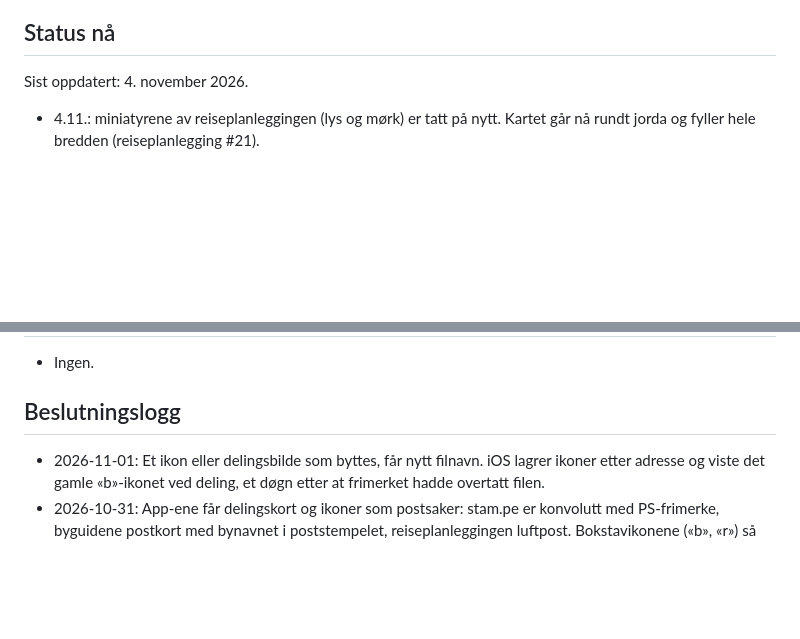
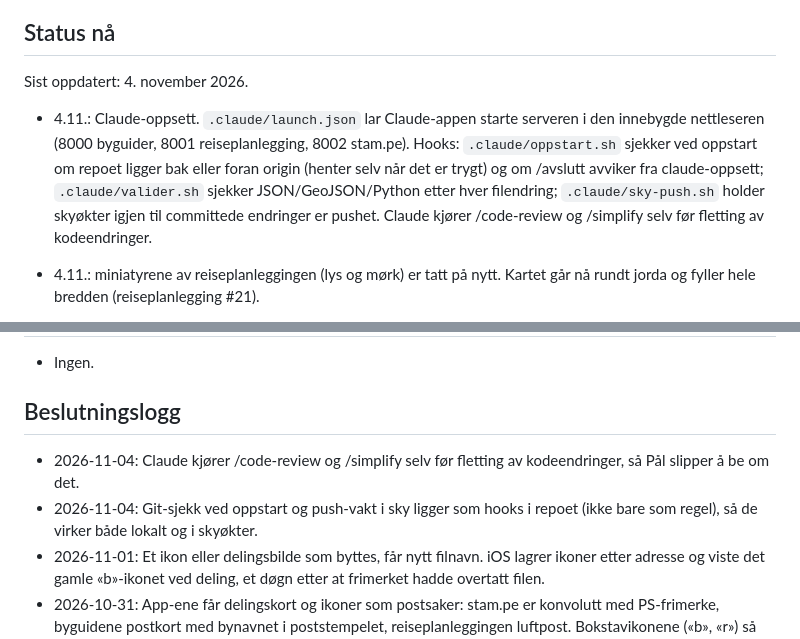
Before and after one commit to paalstampe/paalstampe.github.io, a Markdown page: NOTES.md, 2 parts joined by grey strips. GitHub-like rendering; blank space fills up the shorter version.

Commit message:
NOTES: Claude-oppsett med launch.json, hooks og review før fletting
Co-Authored-By: Claude Opus 5.5 <noreply@anthropic.com>

```diff
--- a/NOTES.md
+++ b/NOTES.md
@@ -7,6 +7,11 @@ Oppdateres ved slutten av hver økt (`/avslutt`).
 
 Sist oppdatert: 4. november 2026.
 
+- 4.11.: Claude-oppsett. `.claude/launch.json` lar Claude-appen starte serveren i den innebygde nettleseren (8000 byguider,
+  8001 reiseplanlegging, 8002 stam.pe). Hooks: `.claude/oppstart.sh` sjekker ved oppstart om repoet ligger bak eller foran origin
+  (henter selv når det er trygt) og om /avslutt avviker fra claude-oppsett; `.claude/valider.sh` sjekker JSON/GeoJSON/Python
+  etter hver filendring; `.claude/sky-push.sh` holder skyøkter igjen til committede endringer er pushet.
+  Claude kjører /code-review og /simplify selv før fletting av kodeendringer.
 - 4.11.: miniatyrene av reiseplanleggingen (lys og mørk) er tatt på nytt. Kartet går nå rundt jorda og fyller hele
   bredden (reiseplanlegging #21).
 
@@ -48,6 +53,8 @@ Sist oppdatert: 4. november 2026.
 
 ## Beslutningslogg
 
+- 2026-11-04: Claude kjører /code-review og /simplify selv før fletting av kodeendringer, så Pål slipper å be om det.
+- 2026-11-04: Git-sjekk ved oppstart og push-vakt i sky ligger som hooks i repoet (ikke bare som regel), så de virker både lokalt og i skyøkter.
 - 2026-11-01: Et ikon eller delingsbilde som byttes, får nytt filnavn. iOS lagrer ikoner etter adresse og viste det gamle
   «b»-ikonet ved deling, et døgn etter at frimerket hadde overtatt filen.
 - 2026-10-31: App-ene får delingskort og ikoner som postsaker: stam.pe er konvolutt med PS-frimerke, byguidene postkort
```
